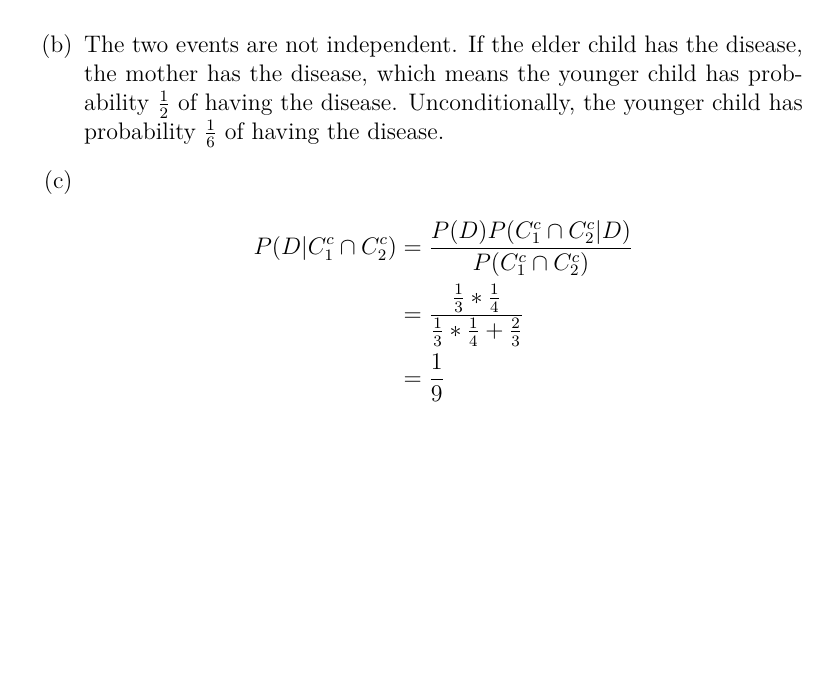
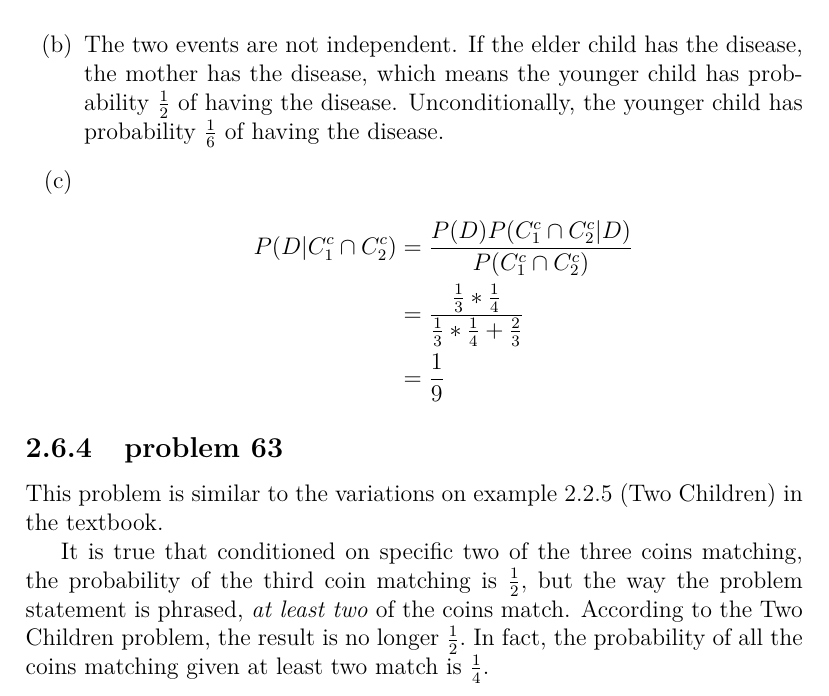
Before and after one commit to fifthist/Introduction-To-Probability-Blitzstein-Solutions, a LaTeX book (src/index.tex, which reads src/chapters/2/sections/mixed_problems/index.tex, src/chapters/2/sections/mixed_problems/problems/63.tex): part of page 48 of 48, cut so that both start at the same text, the shorter picture padded with empty space. Compiled offline with pdfLaTeX.

Commit message:
Write up problem 63 of chapter 2 section Mixed Problems

```diff
--- a/src/chapters/2/sections/mixed_problems/index.tex
+++ b/src/chapters/2/sections/mixed_problems/index.tex
@@ -8,3 +8,6 @@
 
 \subsection{problem 62}
 \input{problems/62}
+
+\subsection{problem 63}
+\input{problems/63}
--- /dev/null
+++ b/src/chapters/2/sections/mixed_problems/problems/63.tex
@@ -0,0 +1,9 @@
+This problem is similar to the variations on example 2.2.5 (Two Children) in the
+textbook.
+
+It is true that conditioned on specific two of the three coins matching, the
+probability of the third coin matching is $\frac{1}{2},$ but the way the problem
+statement is phrased, \textit{at least two} of the coins match. According to the
+Two Children problem, the result is no longer $\frac{1}{2}.$ In fact,
+the probability of all the coins matching given at least two match is $\frac{1}
+{4}.$
```
